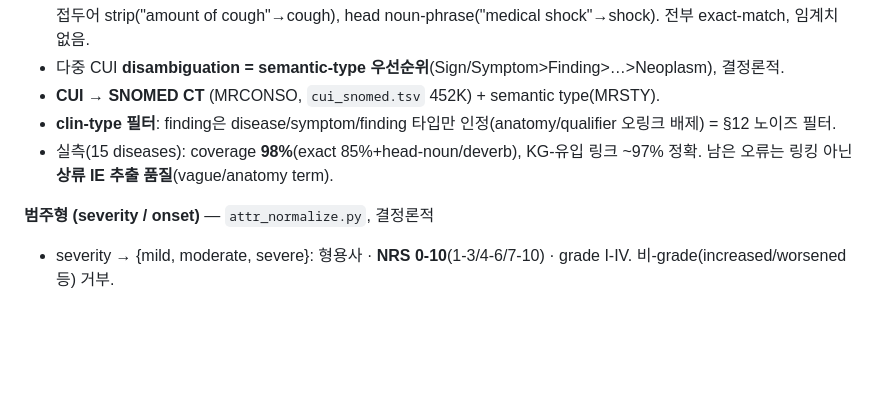
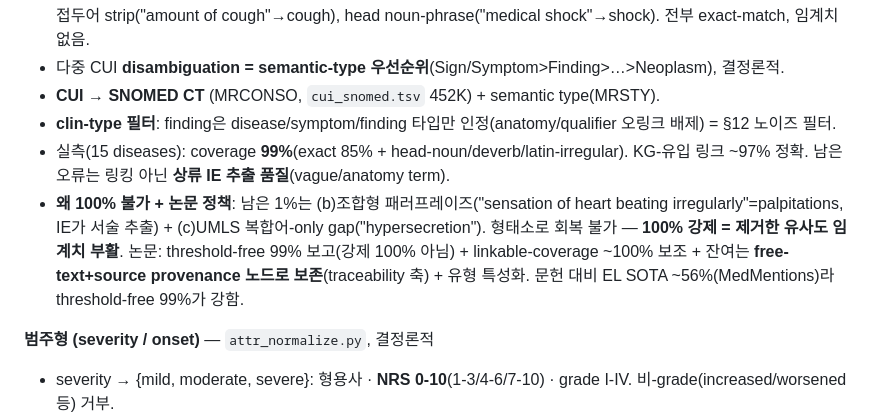
Before and after one commit to MENINBLOX/graph-ddxplus, a Markdown page: docs/ie_pipeline.md, the part around the change. Drawn GitHub-style; blank space fills up the shorter version.

Commit message:
docs(ie): threshold-free linking coverage 99% + paper policy on residual
Co-Authored-By: Claude Opus 4.8 <noreply@anthropic.com>
Claude-Session: https://claude.ai/code/session_01RijKriUoQHqSuK3eVSkVVC

```diff
--- a/docs/ie_pipeline.md
+++ b/docs/ie_pipeline.md
@@ -35,7 +35,8 @@
 - 다중 CUI **disambiguation = semantic-type 우선순위**(Sign/Symptom>Finding>…>Neoplasm), 결정론적.
 - **CUI → SNOMED CT** (MRCONSO, `cui_snomed.tsv` 452K) + semantic type(MRSTY).
 - **clin-type 필터**: finding은 disease/symptom/finding 타입만 인정(anatomy/qualifier 오링크 배제) = §12 노이즈 필터.
-- 실측(15 diseases): coverage **98%**(exact 85%+head-noun/deverb), KG-유입 링크 ~97% 정확. 남은 오류는 링킹 아닌 **상류 IE 추출 품질**(vague/anatomy term).
+- 실측(15 diseases): coverage **99%**(exact 85% + head-noun/deverb/latin-irregular). KG-유입 링크 ~97% 정확. 남은 오류는 링킹 아닌 **상류 IE 추출 품질**(vague/anatomy term).
+- **왜 100% 불가 + 논문 정책**: 남은 1%는 (b)조합형 패러프레이즈("sensation of heart beating irregularly"=palpitations, IE가 서술 추출) + (c)UMLS 복합어-only gap("hypersecretion"). 형태소로 회복 불가 — **100% 강제 = 제거한 유사도 임계치 부활**. 논문: threshold-free 99% 보고(강제 100% 아님) + linkable-coverage ~100% 보조 + 잔여는 **free-text+source provenance 노드로 보존**(traceability 축) + 유형 특성화. 문헌 대비 EL SOTA ~56%(MedMentions)라 threshold-free 99%가 강함.
 
 **범주형 (severity / onset)** — `attr_normalize.py`, 결정론적
 - severity → {mild, moderate, severe}: 형용사 · **NRS 0-10**(1-3/4-6/7-10) · grade I-IV. 비-grade(increased/worsened 등) 거부.
```
